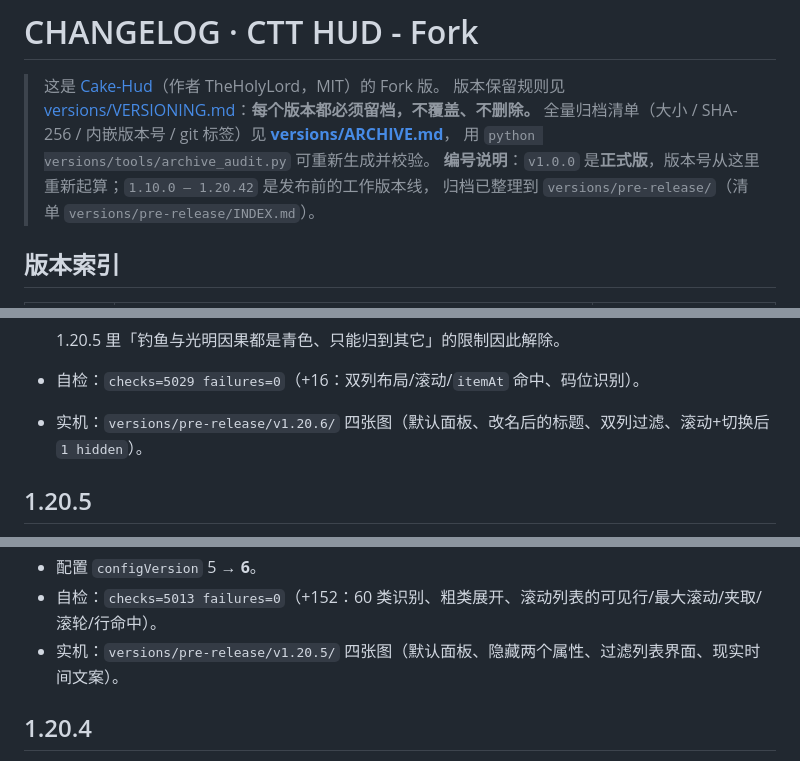
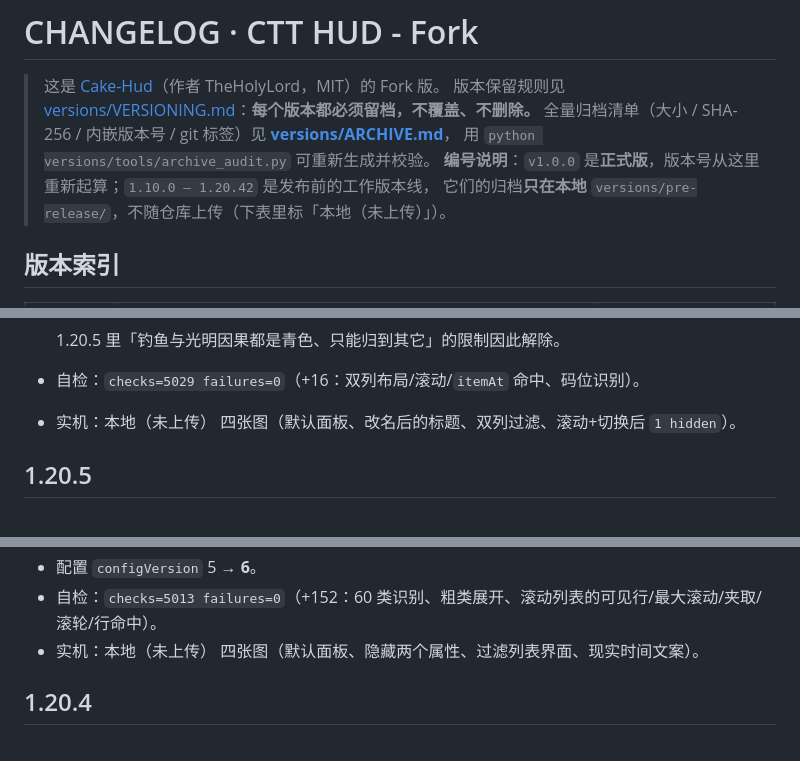
Before and after one commit to nyaLium/Cake-Hud-Lite, a Markdown page: CHANGELOG.md, 3 parts joined by grey strips. Drawn GitHub-style.

```diff
--- a/CHANGELOG.md
+++ b/CHANGELOG.md
@@ -5,7 +5,7 @@
 > 全量归档清单（大小 / SHA-256 / 内嵌版本号 / git 标签）见 **[versions/ARCHIVE.md](versions/ARCHIVE.md)**，
 > 用 `python versions/tools/archive_audit.py` 可重新生成并校验。
 > **编号说明**：`v1.0.0` 是**正式版**，版本号从这里重新起算；`1.10.0 – 1.20.42` 是发布前的工作版本线，
-> 归档已整理到 `versions/pre-release/`（清单 `versions/pre-release/INDEX.md`）。
+> 它们的归档**只在本地** `versions/pre-release/`，不随仓库上传（下表里标「本地（未上传）」）。
 
 ## 版本索引
 
@@ -979,7 +979,7 @@ public static boolean visible() {
 
   1.20.5 里「钓鱼与光明因果都是青色、只能归到其它」的限制因此解除。
 - 自检：`checks=5029 failures=0`（+16：双列布局/滚动/`itemAt` 命中、码位识别）。
-- 实机：`versions/pre-release/v1.20.6/` 四张图（默认面板、改名后的标题、双列过滤、滚动+切换后 `1 hidden`）。
+- 实机：本地（未上传） 四张图（默认面板、改名后的标题、双列过滤、滚动+切换后 `1 hidden`）。
 
 ## 1.20.5
 
@@ -995,7 +995,7 @@ public static boolean visible() {
   - 旧配置的粗类自动展开：`health`→7、`attack`→9、`defence`→4、`element`→8、`speed`→4、`mana`→3、`misc`→17、`time`→`timer`。
 - 配置 `configVersion` 5 → **6**。
 - 自检：`checks=5013 failures=0`（+152：60 类识别、粗类展开、滚动列表的可见行/最大滚动/夹取/滚轮/行命中）。
-- 实机：`versions/pre-release/v1.20.5/` 四张图（默认面板、隐藏两个属性、过滤列表界面、现实时间文案）。
+- 实机：本地（未上传） 四张图（默认面板、隐藏两个属性、过滤列表界面、现实时间文案）。
 
 ## 1.20.4
 
```
Also changed, not shown: other parts of CHANGELOG.md (+68 -68 lines), README.md (+7 -8 lines), mod/README.md (+1 -1 lines), docs/screenshots/layout.png (added), docs/screenshots/panel.png (added), docs/screenshots/shield.png (added), 1 other file.
